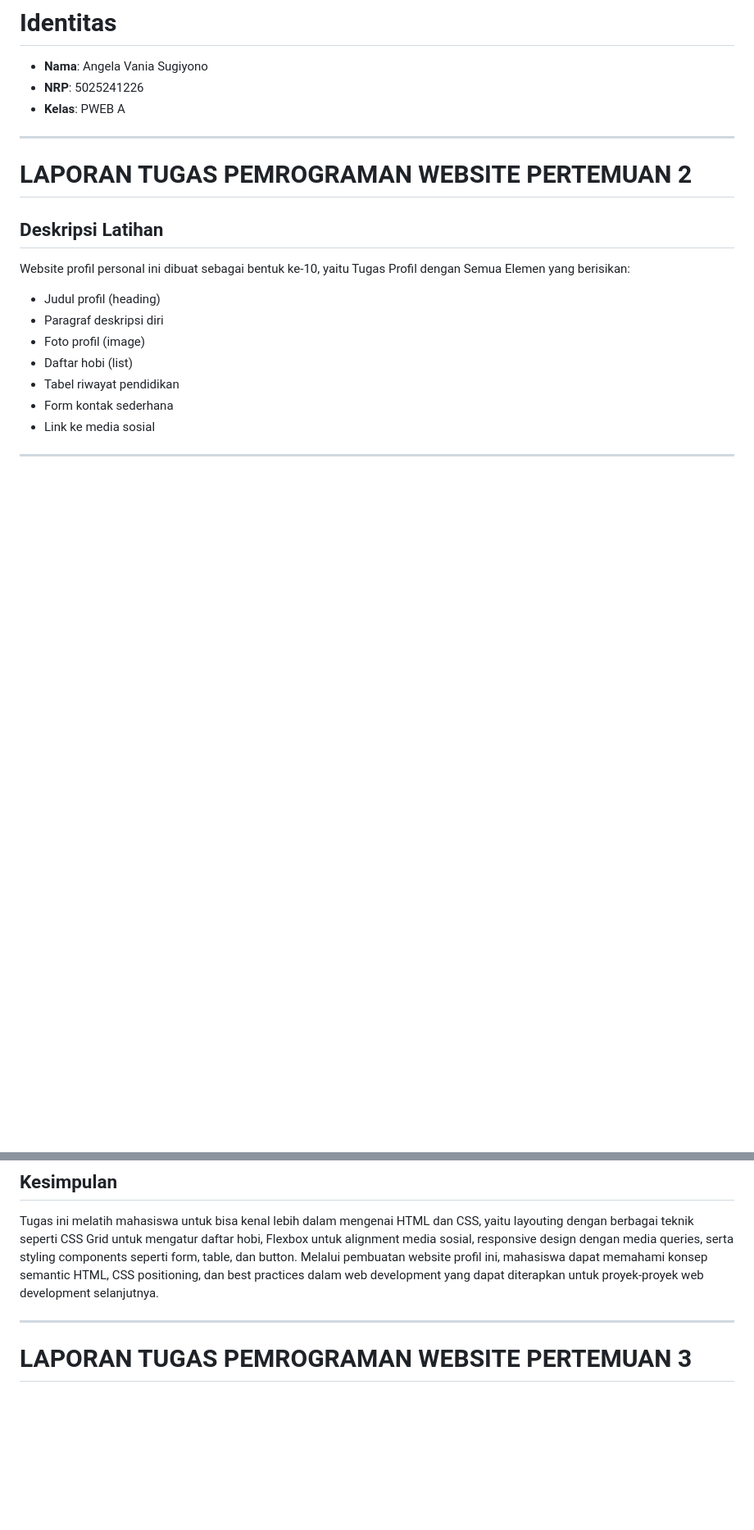
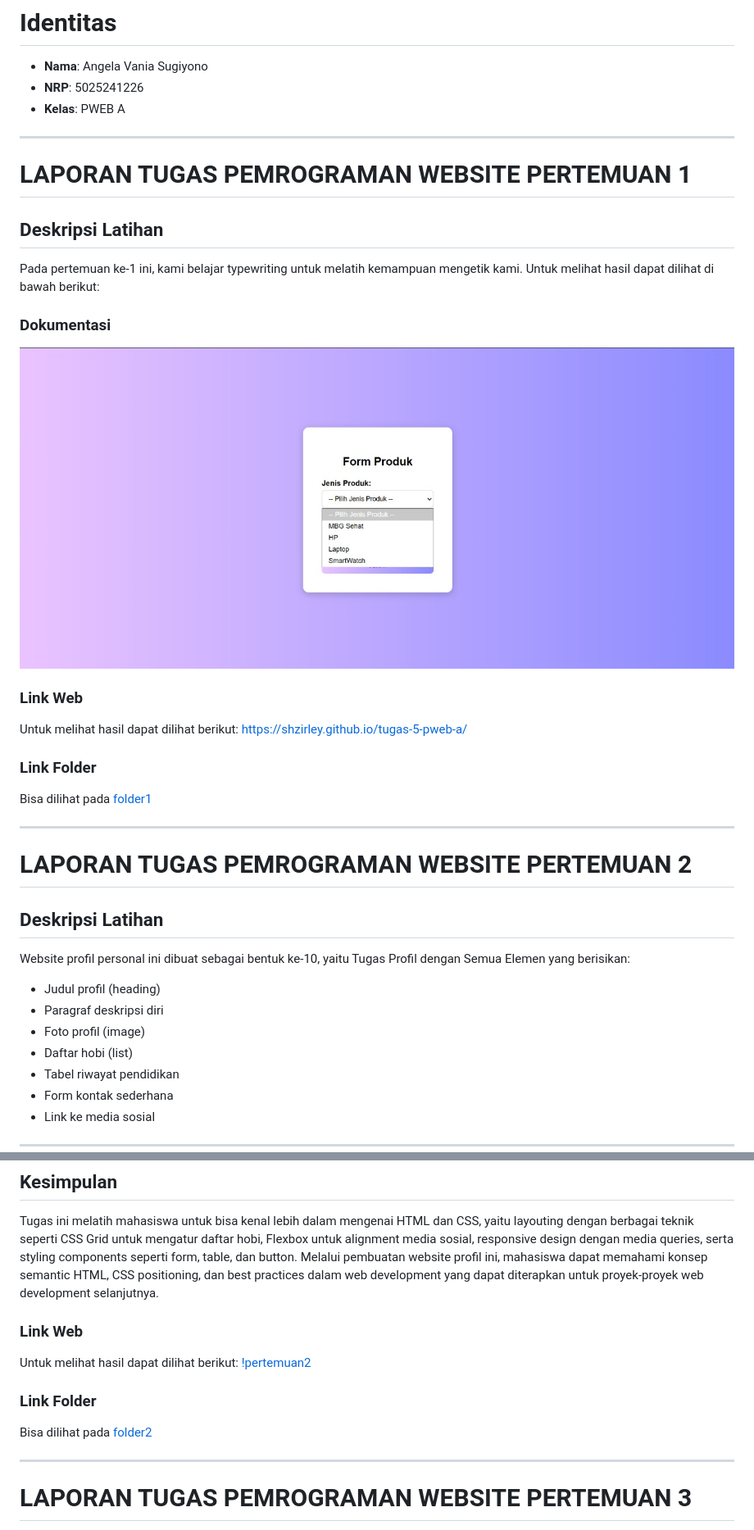
Before and after one commit to shzirley/tugas-pweb-a, a Markdown page: README.md, 2 parts joined by grey strips. Shown at 82% size. Drawn GitHub-style; blank space fills up the shorter version.

```diff
--- a/README.md
+++ b/README.md
@@ -2,6 +2,24 @@
 - **Nama**: Angela Vania Sugiyono
 - **NRP**: 5025241226
 - **Kelas**: PWEB A
+
+---
+
+# LAPORAN TUGAS PEMROGRAMAN WEBSITE PERTEMUAN 1
+
+## Deskripsi Latihan
+Pada pertemuan ke-1 ini, kami belajar typewriting untuk melatih kemampuan mengetik kami.
+Untuk melihat hasil dapat dilihat di bawah berikut:
+
+### Dokumentasi
+![formproduk](https://github.com/shzirley/tugas-pweb-a/blob/main/screenshotpweb/formjenisproduk.jpg?raw=true)
+
+### Link Web
+Untuk melihat hasil dapat dilihat berikut:
+[https://shzirley.github.io/tugas-5-pweb-a/](https://shzirley.github.io/tugas-1-pweb-a/)
+
+### Link Folder
+Bisa dilihat pada [folder1](pertemuan1/)
 
 ---
 
@@ -230,6 +248,13 @@ Website ini di-deploy menggunakan **GitHub Pages** dengan:
 ## Kesimpulan
 Tugas ini melatih mahasiswa untuk bisa kenal lebih dalam mengenai HTML dan CSS, yaitu layouting dengan berbagai teknik seperti CSS Grid untuk mengatur daftar hobi, Flexbox untuk alignment media sosial, responsive design dengan media queries, serta styling components seperti form, table, dan button. Melalui pembuatan website profil ini, mahasiswa dapat memahami konsep semantic HTML, CSS positioning, dan best practices dalam web development yang dapat diterapkan untuk proyek-proyek web development selanjutnya.
 
+### Link Web
+Untuk melihat hasil dapat dilihat berikut:
+[!pertemuan2](url)
+
+### Link Folder
+Bisa dilihat pada [folder2](pertemuan2/)
+
 ---
 
 # LAPORAN TUGAS PEMROGRAMAN WEBSITE PERTEMUAN 3
```
